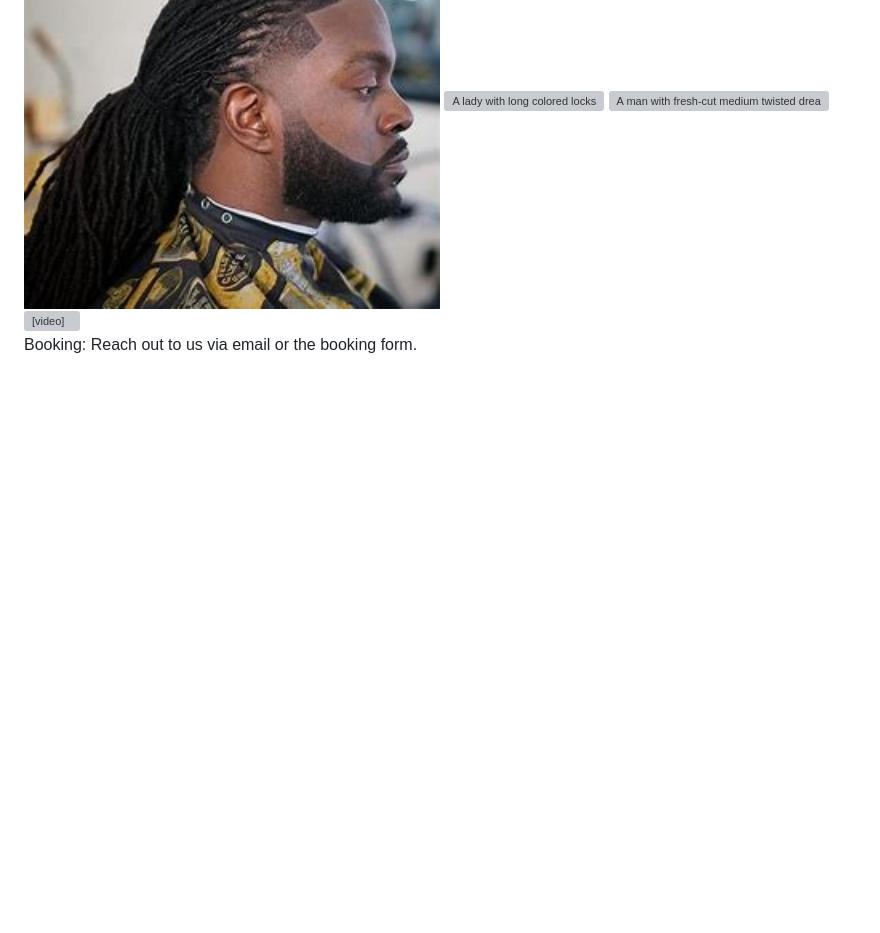
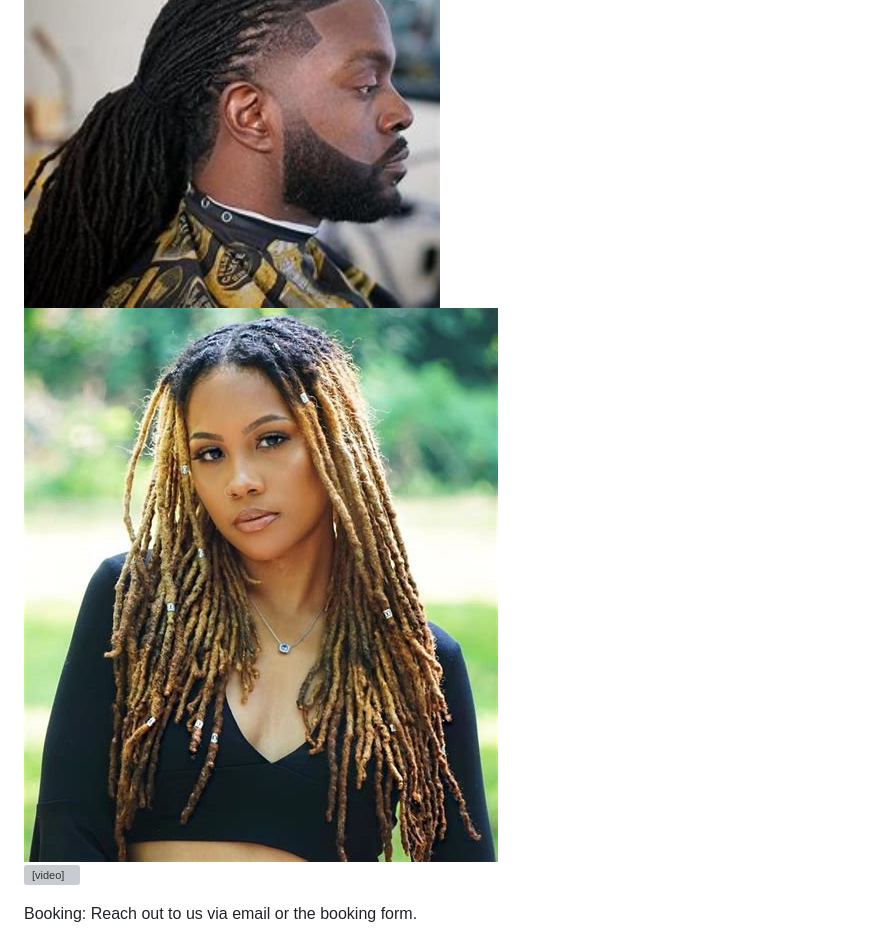
Before and after one commit to Apostle01/I-Three, a Markdown page: README.md, the part around the change. Rendered like a GitHub page; blank space fills up the shorter version; grey boxes are pictures that could not be loaded.

```diff
--- a/README.md
+++ b/README.md
@@ -32,8 +32,8 @@ Gallery: View stunning photos of our clients’ dreadlocks transformations.
 <img src="assets/img/AfricanPride.jpg" alt="An African queen with Pride">
 <img src="assets/img/ladylocks.JPG" alt="A woman with thin grey locks">
 <img src="assets/img/cleanshave.jpg" alt="A clean-shaven gentle locks" width="50%">
-<img src="assets/video/coloredlocks.jpg" alt="A lady with long colored locks">
-<img src=“assets/img/larry.jpg” alt="A man with fresh-cut medium twisted dreadlocks">
+<img src="assets/img/coloredlocks.jpg" alt="A lady with long colored locks">
+
 <video width="630" height="300" src="https://raw.githubusercontent.com/Apostle01/I-Three/main/assets/video/VideoEditor_HOW TO RETWISTDREADLOCKS WITH CROCHET LATCH HOOK.mp4"></video>
 
 Booking: Reach out to us via email or the booking form.
```
